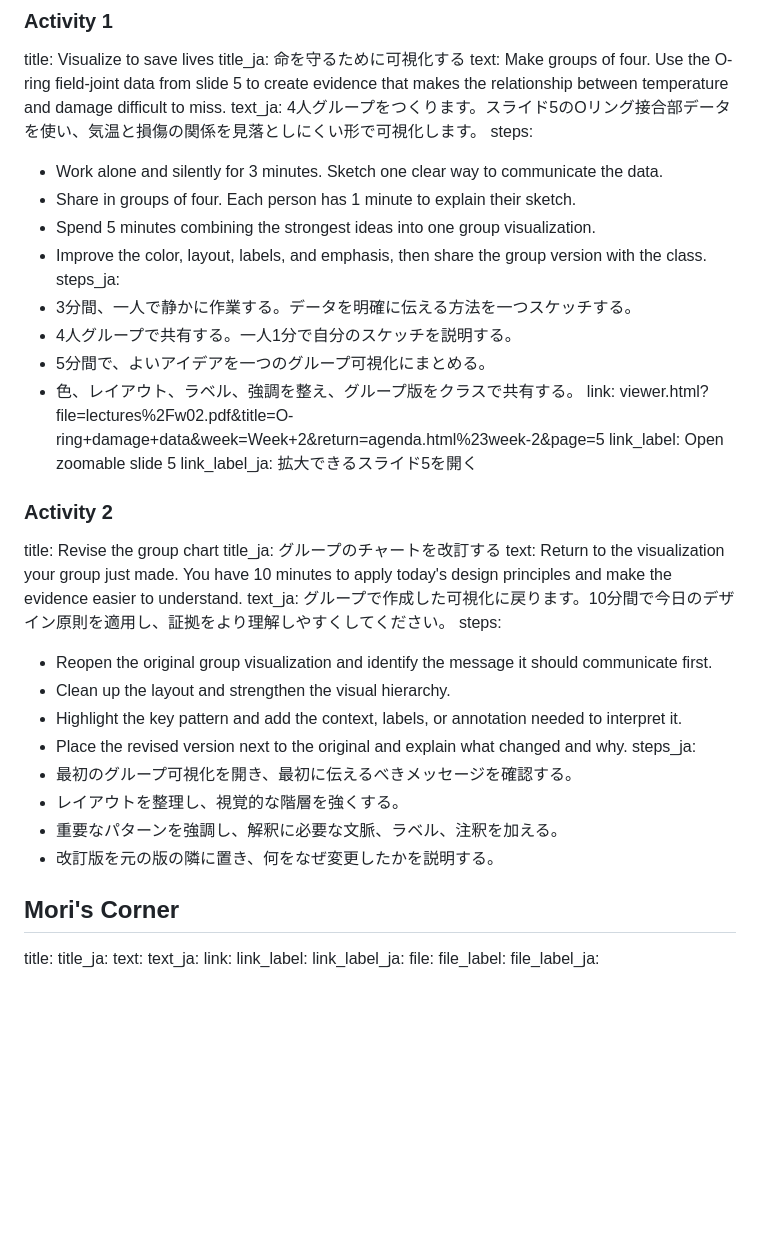
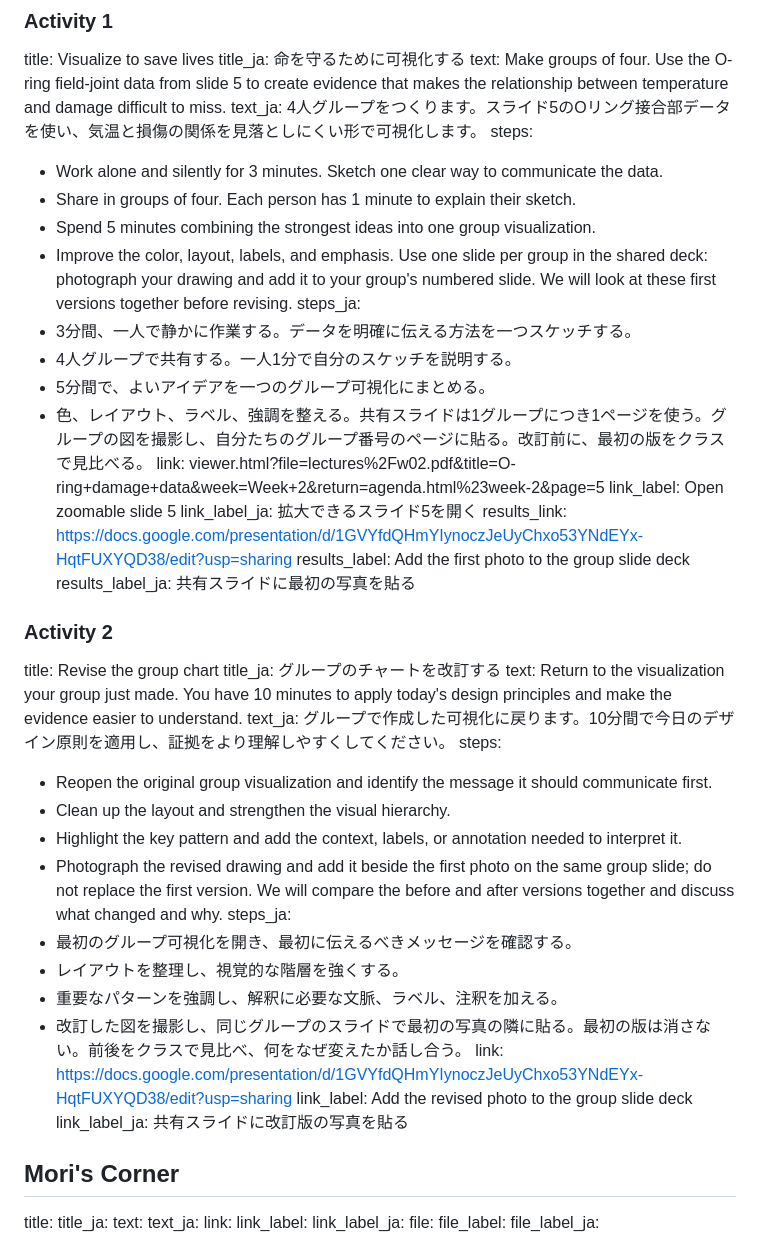
Before and after one commit to yohman/26-2-Dataviz, a Markdown page: content/weeks/02-make-it-legible.md, the part around the change. GitHub-like rendering; blank space fills up the shorter version.

Commit message:
Link Week 2 group drawing slide deck

```diff
--- a/content/weeks/02-make-it-legible.md
+++ b/content/weeks/02-make-it-legible.md
@@ -39,15 +39,18 @@ steps:
 - Work alone and silently for 3 minutes. Sketch one clear way to communicate the data.
 - Share in groups of four. Each person has 1 minute to explain their sketch.
 - Spend 5 minutes combining the strongest ideas into one group visualization.
-- Improve the color, layout, labels, and emphasis, then share the group version with the class.
+- Improve the color, layout, labels, and emphasis. Use one slide per group in the shared deck: photograph your drawing and add it to your group's numbered slide. We will look at these first versions together before revising.
 steps_ja:
 - 3分間、一人で静かに作業する。データを明確に伝える方法を一つスケッチする。
 - 4人グループで共有する。一人1分で自分のスケッチを説明する。
 - 5分間で、よいアイデアを一つのグループ可視化にまとめる。
-- 色、レイアウト、ラベル、強調を整え、グループ版をクラスで共有する。
+- 色、レイアウト、ラベル、強調を整える。共有スライドは1グループにつき1ページを使う。グループの図を撮影し、自分たちのグループ番号のページに貼る。改訂前に、最初の版をクラスで見比べる。
 link: viewer.html?file=lectures%2Fw02.pdf&title=O-ring+damage+data&week=Week+2&return=agenda.html%23week-2&page=5
 link_label: Open zoomable slide 5
 link_label_ja: 拡大できるスライド5を開く
+results_link: https://docs.google.com/presentation/d/1GVYfdQHmYIynoczJeUyChxo53YNdEYx-HqtFUXYQD38/edit?usp=sharing
+results_label: Add the first photo to the group slide deck
+results_label_ja: 共有スライドに最初の写真を貼る
 
 ### Activity 2
 title: Revise the group chart
@@ -58,12 +61,15 @@ steps:
 - Reopen the original group visualization and identify the message it should communicate first.
 - Clean up the layout and strengthen the visual hierarchy.
 - Highlight the key pattern and add the context, labels, or annotation needed to interpret it.
-- Place the revised version next to the original and explain what changed and why.
+- Photograph the revised drawing and add it beside the first photo on the same group slide; do not replace the first version. We will compare the before and after versions together and discuss what changed and why.
 steps_ja:
 - 最初のグループ可視化を開き、最初に伝えるべきメッセージを確認する。
 - レイアウトを整理し、視覚的な階層を強くする。
 - 重要なパターンを強調し、解釈に必要な文脈、ラベル、注釈を加える。
-- 改訂版を元の版の隣に置き、何をなぜ変更したかを説明する。
+- 改訂した図を撮影し、同じグループのスライドで最初の写真の隣に貼る。最初の版は消さない。前後をクラスで見比べ、何をなぜ変えたか話し合う。
+link: https://docs.google.com/presentation/d/1GVYfdQHmYIynoczJeUyChxo53YNdEYx-HqtFUXYQD38/edit?usp=sharing
+link_label: Add the revised photo to the group slide deck
+link_label_ja: 共有スライドに改訂版の写真を貼る
 
 ## Mori's Corner
 
```
